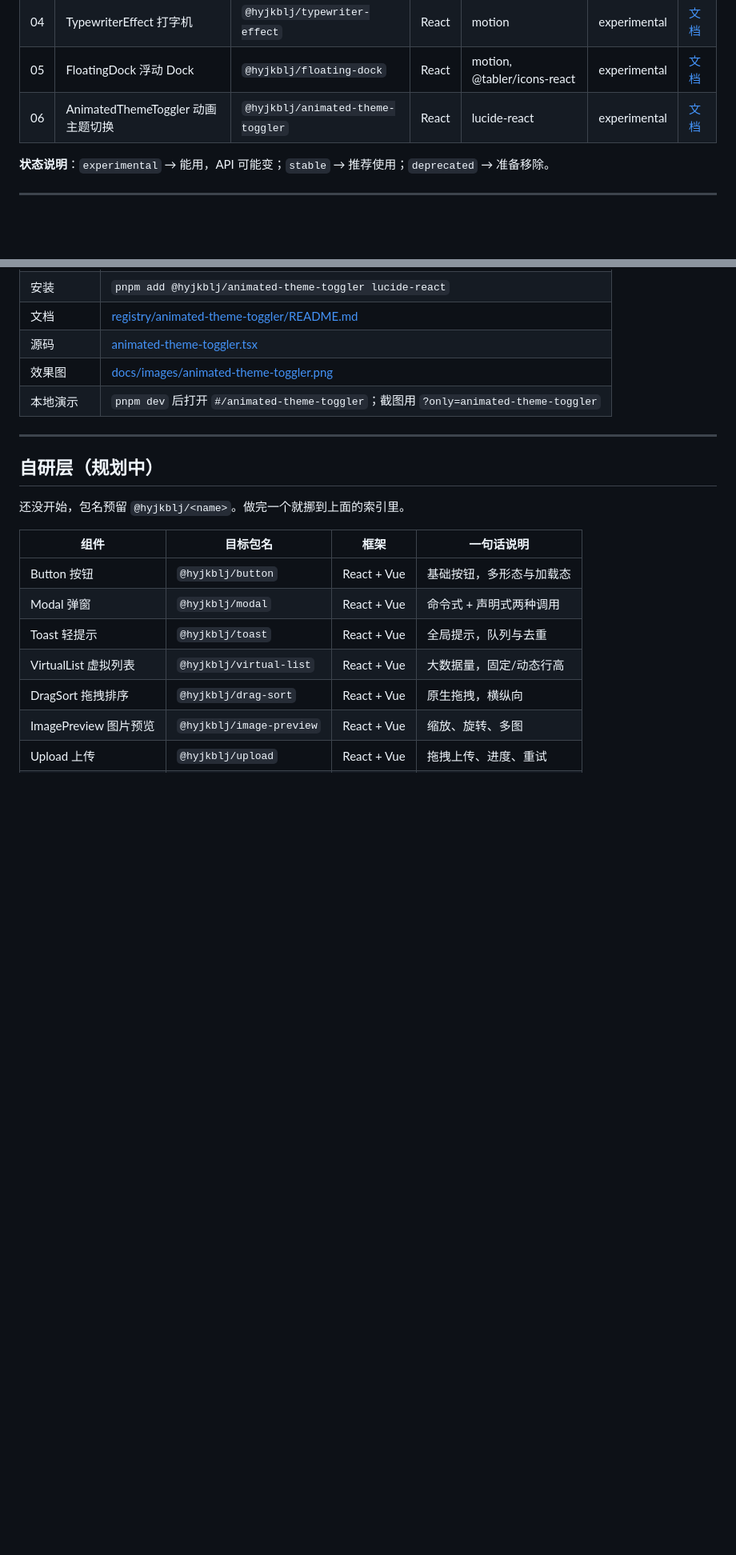
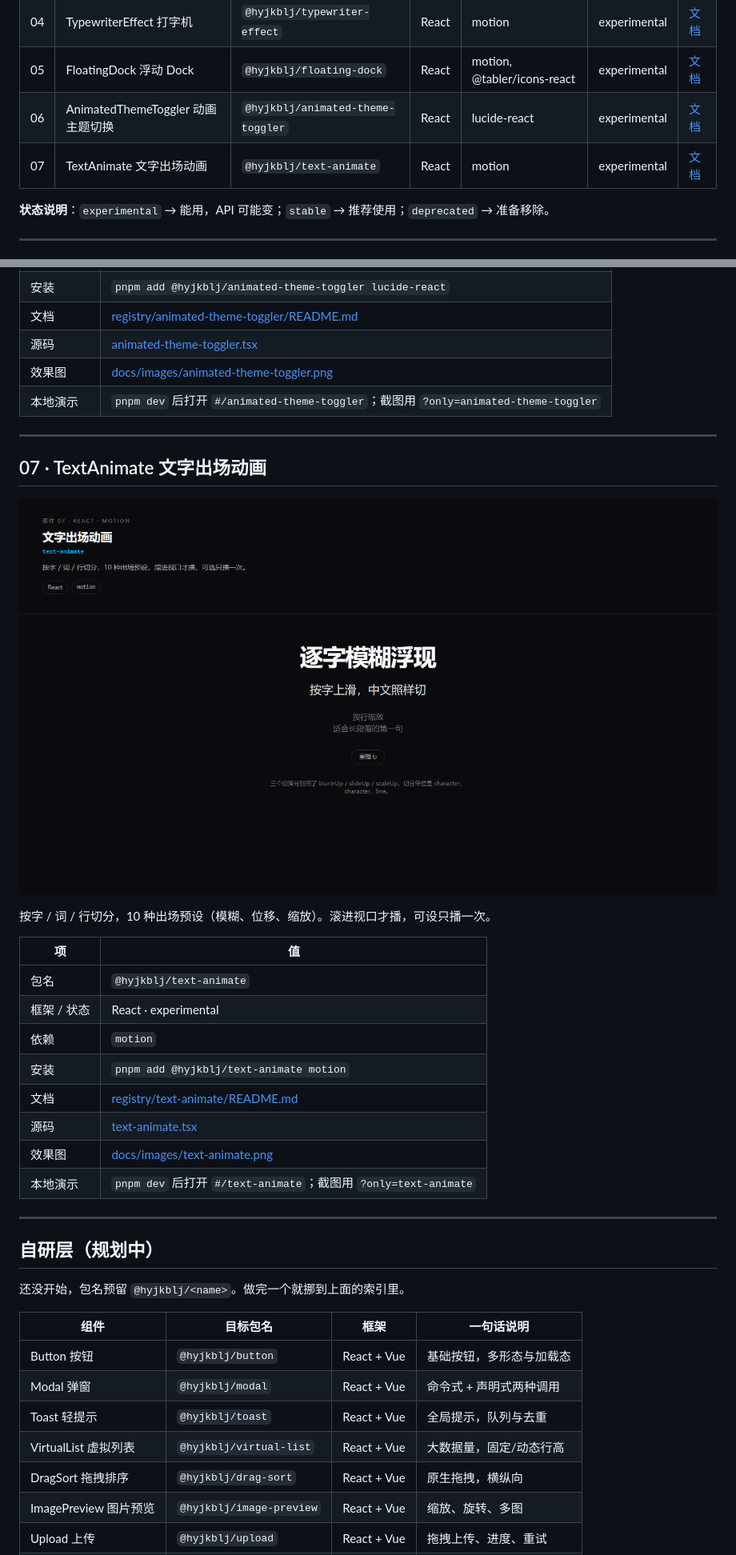
Before and after one commit to Hyjkblj/hyjkbljUI, a Markdown page: docs/COMPONENTS.md, 2 parts joined by grey strips. Shown at 80% size. Rendered like a GitHub page; pictures changed too: docs/images/text-animate.png (added); blank space fills up the shorter version.

```diff
--- a/docs/COMPONENTS.md
+++ b/docs/COMPONENTS.md
@@ -15,6 +15,7 @@
 | 04 | TypewriterEffect 打字机 | `@hyjkblj/typewriter-effect` | React | motion | experimental | [文档](../registry/typewriter-effect/README.md) |
 | 05 | FloatingDock 浮动 Dock | `@hyjkblj/floating-dock` | React | motion, @tabler/icons-react | experimental | [文档](../registry/floating-dock/README.md) |
 | 06 | AnimatedThemeToggler 动画主题切换 | `@hyjkblj/animated-theme-toggler` | React | lucide-react | experimental | [文档](../registry/animated-theme-toggler/README.md) |
+| 07 | TextAnimate 文字出场动画 | `@hyjkblj/text-animate` | React | motion | experimental | [文档](../registry/text-animate/README.md) |
 
 **状态说明**：`experimental` → 能用，API 可能变；`stable` → 推荐使用；`deprecated` → 准备移除。
 
@@ -134,6 +135,25 @@ macOS 那种 Dock：鼠标横向扫过时，离光标最近的图标被弹簧放
 
 ---
 
+## 07 · TextAnimate 文字出场动画
+
+[![TextAnimate 效果图](images/text-animate.png)](../registry/text-animate/README.md)
+
+按字 / 词 / 行切分，10 种出场预设（模糊、位移、缩放）。滚进视口才播，可设只播一次。
+
+| 项 | 值 |
+| --- | --- |
+| 包名 | `@hyjkblj/text-animate` |
+| 框架 / 状态 | React · experimental |
+| 依赖 | `motion` |
+| 安装 | `pnpm add @hyjkblj/text-animate motion` |
+| 文档 | [registry/text-animate/README.md](../registry/text-animate/README.md) |
+| 源码 | [text-animate.tsx](../registry/text-animate/text-animate.tsx) |
+| 效果图 | [docs/images/text-animate.png](images/text-animate.png) |
+| 本地演示 | `pnpm dev` 后打开 `#/text-animate`；截图用 `?only=text-animate` |
+
+---
+
 ## 自研层（规划中）
 
 还没开始，包名预留 `@hyjkblj/<name>`。做完一个就挪到上面的索引里。
```
Also changed, not shown: README.md (+1 -0 lines), registry/text-animate/README.md (added, +118 -0 lines), docs/images/shell-desktop.png, 6 other files.
